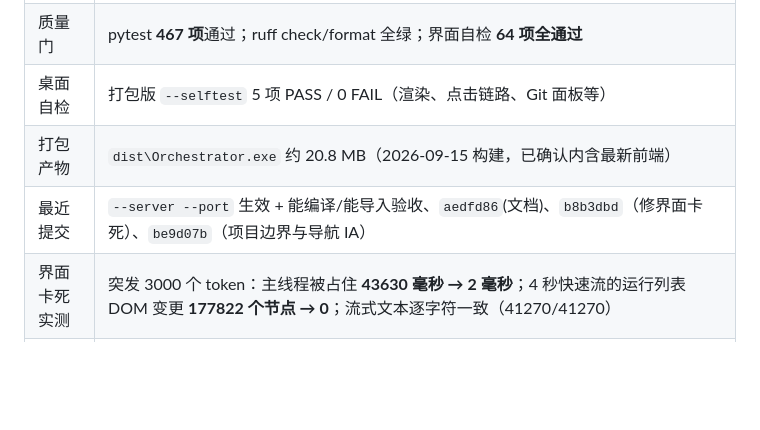
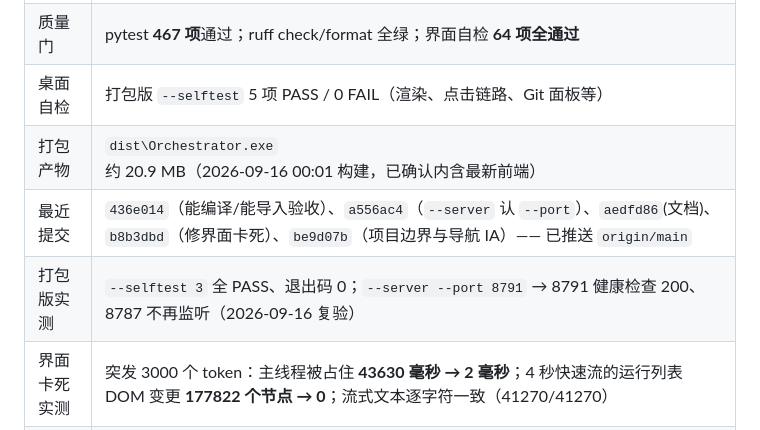
Before and after one commit to zZxiaowang/Orchestrator, a Markdown page: docs/HANDOFF.md, the part around the change. GitHub-like rendering; blank space fills up the shorter version.

Commit message:
docs(handoff): 记录本次两项修复的提交号与打包版实测结果

```diff
--- a/docs/HANDOFF.md
+++ b/docs/HANDOFF.md
@@ -147,8 +147,9 @@ data\settings.json（界面保存）  >  环境变量 / 项目根 .env  >  代
 | 服务 | 源码实例 `http://127.0.0.1:8787`；演示实例 8788 + 假中转 8799（按需启动） |
 | 质量门 | pytest **467 项**通过；ruff check/format 全绿；界面自检 **64 项全通过** |
 | 桌面自检 | 打包版 `--selftest` 5 项 PASS / 0 FAIL（渲染、点击链路、Git 面板等） |
-| 打包产物 | `dist\Orchestrator.exe` 约 20.8 MB（2026-09-15 构建，已确认内含最新前端） |
-| 最近提交 | `--server --port` 生效 + 能编译/能导入验收、`aedfd86`(文档)、`b8b3dbd`（修界面卡死）、`be9d07b`（项目边界与导航 IA） |
+| 打包产物 | `dist\Orchestrator.exe` 约 20.9 MB（2026-09-16 00:01 构建，已确认内含最新前端） |
+| 最近提交 | `436e014`（能编译/能导入验收）、`a556ac4`（`--server` 认 `--port`）、`aedfd86`(文档)、`b8b3dbd`（修界面卡死）、`be9d07b`（项目边界与导航 IA）—— 已推送 `origin/main` |
+| 打包版实测 | `--selftest 3` 全 PASS、退出码 0；`--server --port 8791` → 8791 健康检查 200、8787 不再监听（2026-09-16 复验） |
 | 界面卡死实测 | 突发 3000 个 token：主线程被占住 **43630 毫秒 → 2 毫秒**；4 秒快速流的运行列表 DOM 变更 **177822 个节点 → 0**；流式文本逐字符一致（41270/41270） |
 | 推送 | 已配置 `http.https://github.com/.proxy = http://127.0.0.1:10809`（**只对 github.com 生效**） |
 
```
